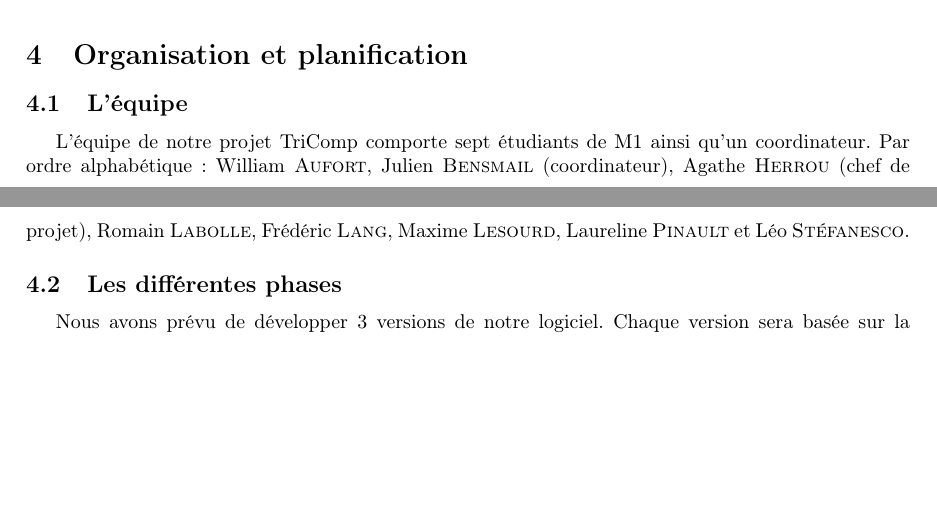
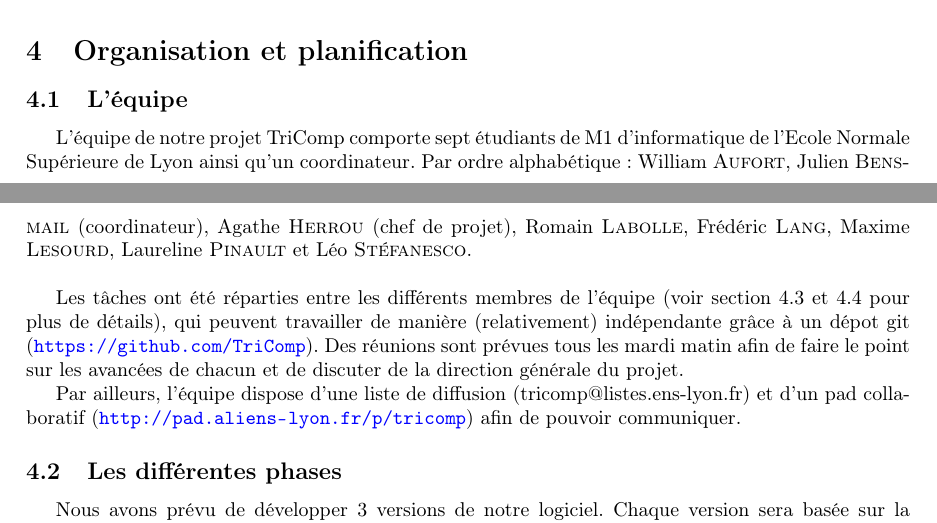
Before and after one commit to TriComp/Documents, a LaTeX document (proposal.tex): two parts of pages 4 and 5 of 8, joined at a grey line, cut so that both start at the same text, the shorter picture padded with empty space. Compiled offline with pdfLaTeX.

Commit message:
[Proposal]Section equipe + qques corrections

```diff
--- a/proposal.tex
+++ b/proposal.tex
@@ -7,6 +7,7 @@
 \usepackage[utf8]{inputenc}
 \usepackage[T1]{fontenc}
 
+\usepackage[a4paper,colorlinks,linkcolor=darkgray,citecolor=red,urlcolor=blue]{hyperref}
 \usepackage{pdfpages}
 
 \usepackage{graphicx}
@@ -218,14 +219,18 @@ en 3D (typiquement sur un mannequin), une application Android ou un traducteur v
 \end{itemize}
-cependant peu probables, étant donné que l'objectif premier est de fournir un logiciel disposant d'un maximum de fonctionnalités de bases.
+Ces propositions sont cependant peu probables, étant donné que l'objectif premier est de fournir un logiciel disposant d'un maximum de fonctionnalités de bases.
 
 
 \section{Organisation et planification}
 
 \subsection{L'équipe}
 
-L'équipe de notre projet TriComp comporte sept étudiants de M1 ainsi qu'un coordinateur. Par ordre alphabétique : William \textsc{Aufort},
+L'équipe de notre projet TriComp comporte sept étudiants de M1 d'informatique de l'Ecole Normale Supérieure de Lyon ainsi qu'un coordinateur. Par ordre alphabétique : William \textsc{Aufort},
 Julien \textsc{Bensmail} (coordinateur), Agathe \textsc{Herrou} (chef de projet), Romain \textsc{Labolle}, Frédéric \textsc{Lang}, Maxime
-\textsc{Lesourd}, Laureline \textsc{Pinault} et Léo \textsc{Stéfanesco}.
+\textsc{Lesourd}, Laureline \textsc{Pinault} et Léo \textsc{Stéfanesco}. \newline
+
+Les tâches ont été réparties entre les différents membres de l'équipe (voir section 4.3 et 4.4 pour plus de détails), qui peuvent travailler de manière (relativement) indépendante grâce à un dépot git (\url{https://github.com/TriComp}). Des réunions sont prévues tous les mardi matin afin de faire le point sur les avancées de chacun et de discuter de la direction générale du projet.
+
+Par ailleurs, l'équipe dispose d'une liste de diffusion (tricomp@listes.ens-lyon.fr) et d'un pad collaboratif (\url{http://pad.aliens-lyon.fr/p/tricomp}) afin de pouvoir communiquer.
 
 \subsection{Les différentes phases}
 
```
Also changed, not shown: proposal.tex (2 more changed lines).
